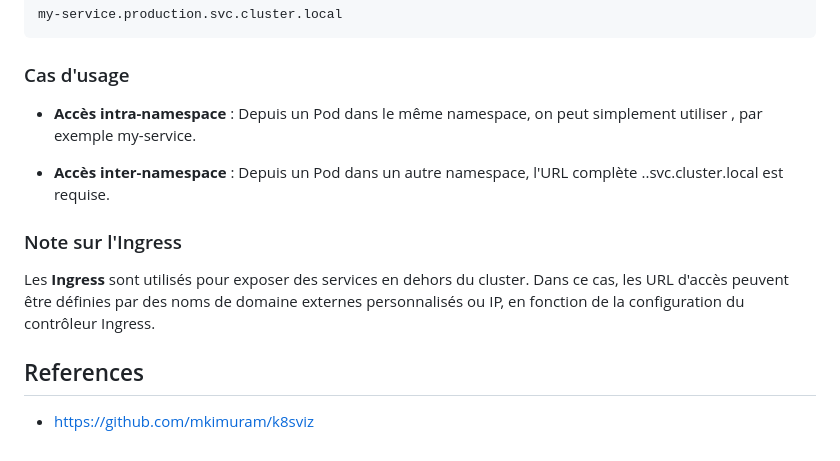
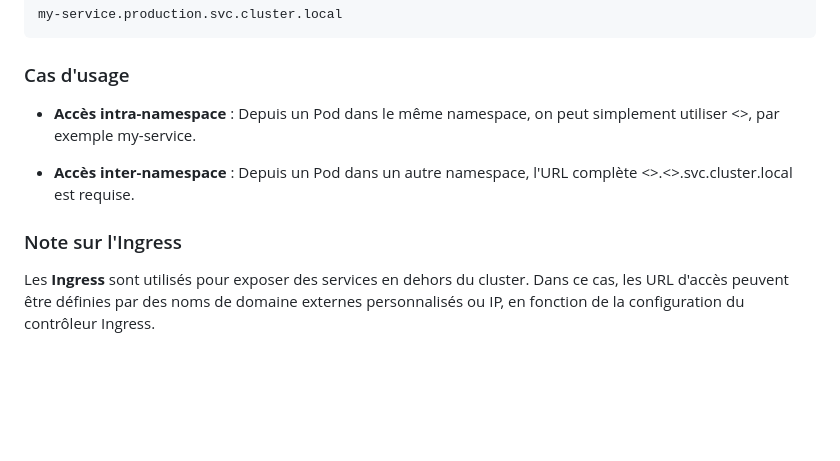
Before and after one commit to laurentpoirierfr/k8s-demystified, a Markdown page: k8s/principes.md, the part around the change. Rendered like a GitHub page; blank space fills up the shorter version.

Commit message:
init project

```diff
--- a/k8s/principes.md
+++ b/k8s/principes.md
@@ -250,22 +250,11 @@ my-service.production.svc.cluster.local
 
 ### Cas d'usage
 
-* **Accès intra-namespace** : Depuis un Pod dans le même namespace, on peut simplement utiliser <service-name>, par exemple my-service.
+* **Accès intra-namespace** : Depuis un Pod dans le même namespace, on peut simplement utiliser <<service-name>>, par exemple my-service.
 
-* **Accès inter-namespace** : Depuis un Pod dans un autre namespace, l'URL complète <service-name>.<namespace>.svc.cluster.local est requise.
+* **Accès inter-namespace** : Depuis un Pod dans un autre namespace, l'URL complète <<service-name>>.<<namespace>>.svc.cluster.local est requise.
 
 
 ### Note sur l'Ingress
 
 Les **Ingress** sont utilisés pour exposer des services en dehors du cluster. Dans ce cas, les URL d'accès peuvent être définies par des noms de domaine externes personnalisés ou IP, en fonction de la configuration du contrôleur Ingress.
-
-
-
-
-
-
-
-
-## References
-
-* https://github.com/mkimuram/k8sviz
```
